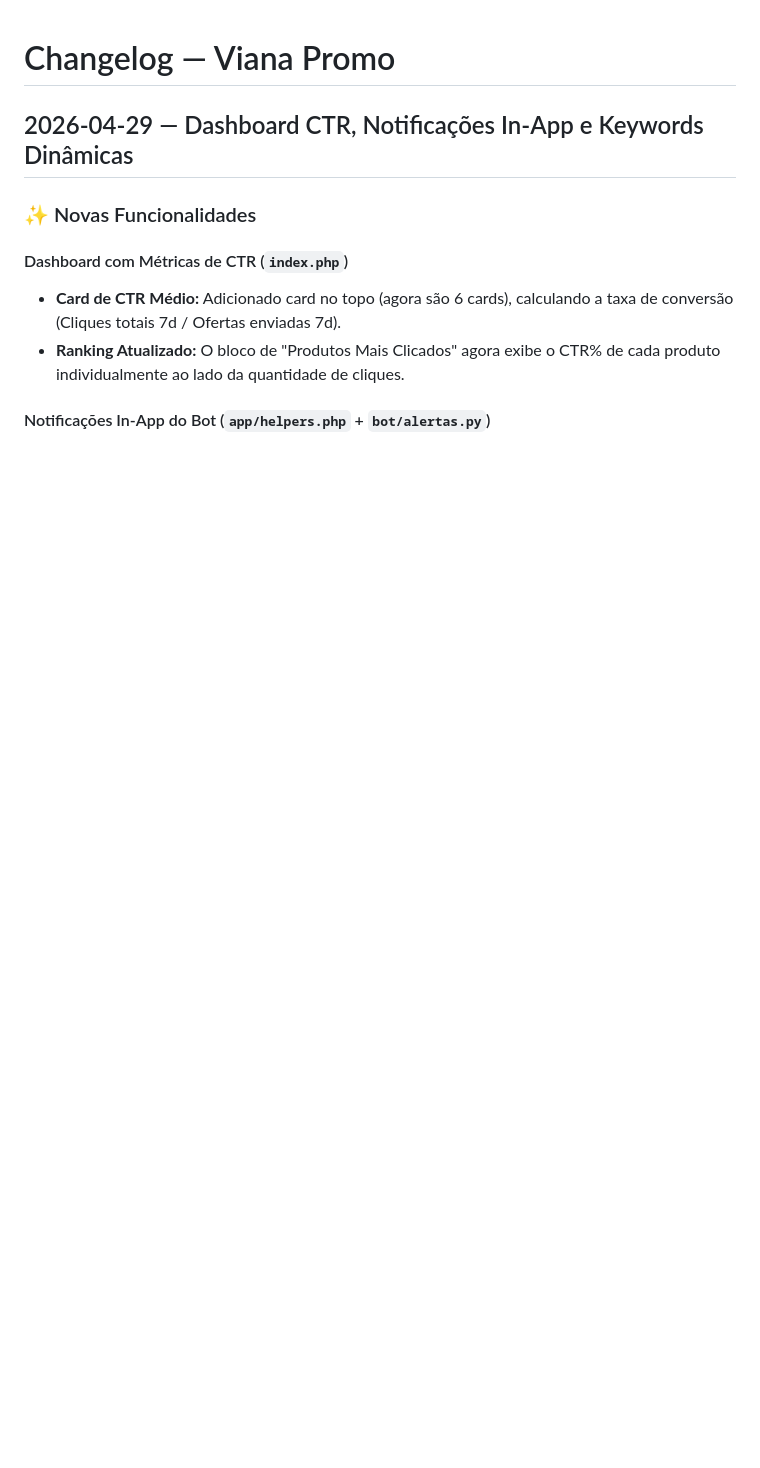
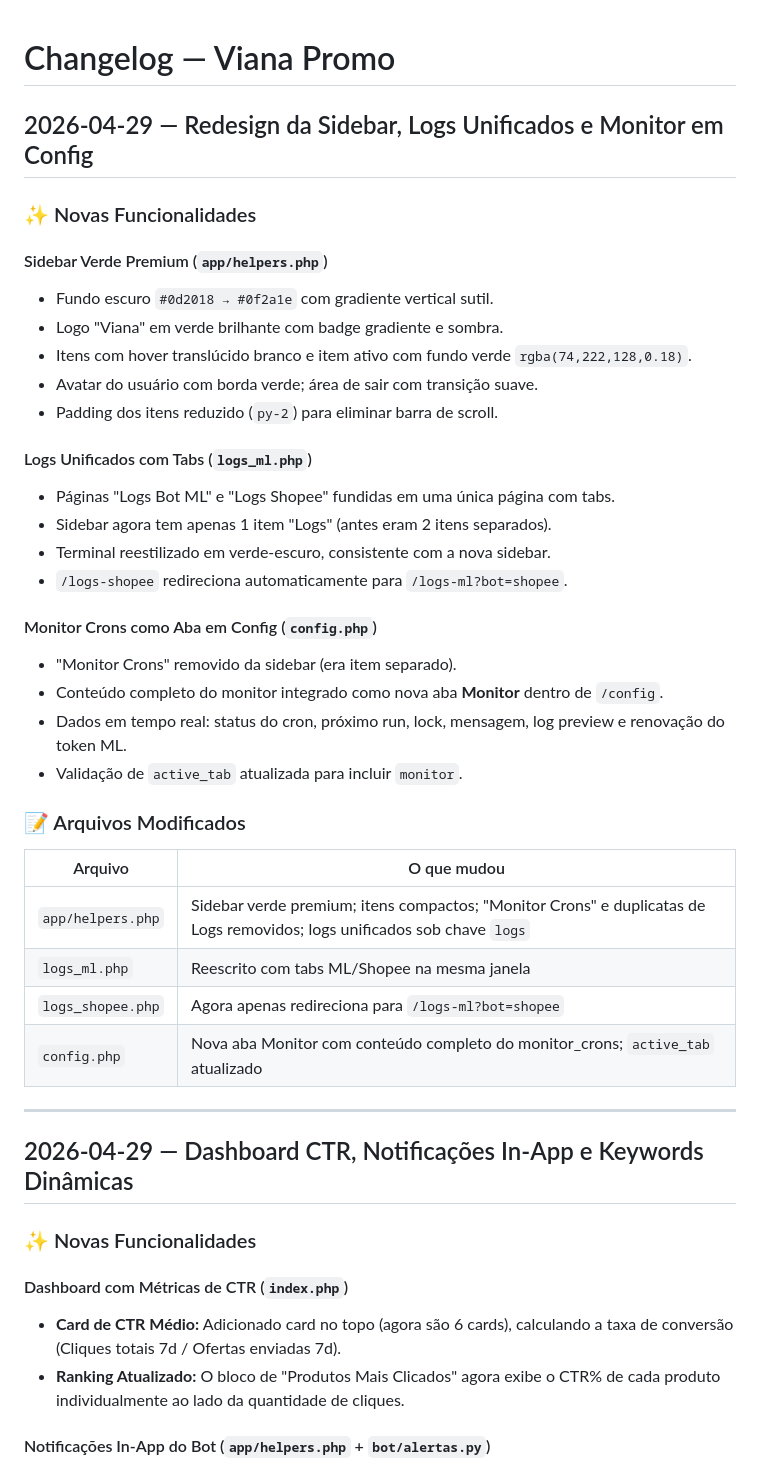
Before and after one commit to lmiguelviana/vianapromo, a Markdown page: docs/changelog.md, the part around the change. Drawn GitHub-style; blank space fills up the shorter version.

Commit message:
docs: Atualiza changelog com redesign sidebar, logs unificados e Monitor em Config

```diff
--- a/docs/changelog.md
+++ b/docs/changelog.md
@@ -1,4 +1,38 @@
 # Changelog — Viana Promo
+
+## 2026-04-29 — Redesign da Sidebar, Logs Unificados e Monitor em Config
+
+### ✨ Novas Funcionalidades
+
+#### Sidebar Verde Premium (`app/helpers.php`)
+- Fundo escuro `#0d2018 → #0f2a1e` com gradiente vertical sutil.
+- Logo "Viana" em verde brilhante com badge gradiente e sombra.
+- Itens com hover translúcido branco e item ativo com fundo verde `rgba(74,222,128,0.18)`.
+- Avatar do usuário com borda verde; área de sair com transição suave.
+- Padding dos itens reduzido (`py-2`) para eliminar barra de scroll.
+
+#### Logs Unificados com Tabs (`logs_ml.php`)
+- Páginas "Logs Bot ML" e "Logs Shopee" fundidas em uma única página com tabs.
+- Sidebar agora tem apenas 1 item "Logs" (antes eram 2 itens separados).
+- Terminal reestilizado em verde-escuro, consistente com a nova sidebar.
+- `/logs-shopee` redireciona automaticamente para `/logs-ml?bot=shopee`.
+
+#### Monitor Crons como Aba em Config (`config.php`)
+- "Monitor Crons" removido da sidebar (era item separado).
+- Conteúdo completo do monitor integrado como nova aba **Monitor** dentro de `/config`.
+- Dados em tempo real: status do cron, próximo run, lock, mensagem, log preview e renovação do token ML.
+- Validação de `active_tab` atualizada para incluir `monitor`.
+
+### 📝 Arquivos Modificados
+
+| Arquivo | O que mudou |
+|---------|-------------|
+| `app/helpers.php` | Sidebar verde premium; itens compactos; "Monitor Crons" e duplicatas de Logs removidos; logs unificados sob chave `logs` |
+| `logs_ml.php` | Reescrito com tabs ML/Shopee na mesma janela |
+| `logs_shopee.php` | Agora apenas redireciona para `/logs-ml?bot=shopee` |
+| `config.php` | Nova aba Monitor com conteúdo completo do monitor_crons; `active_tab` atualizado |
+
+---
 
 ## 2026-04-29 — Dashboard CTR, Notificações In-App e Keywords Dinâmicas
 
```
